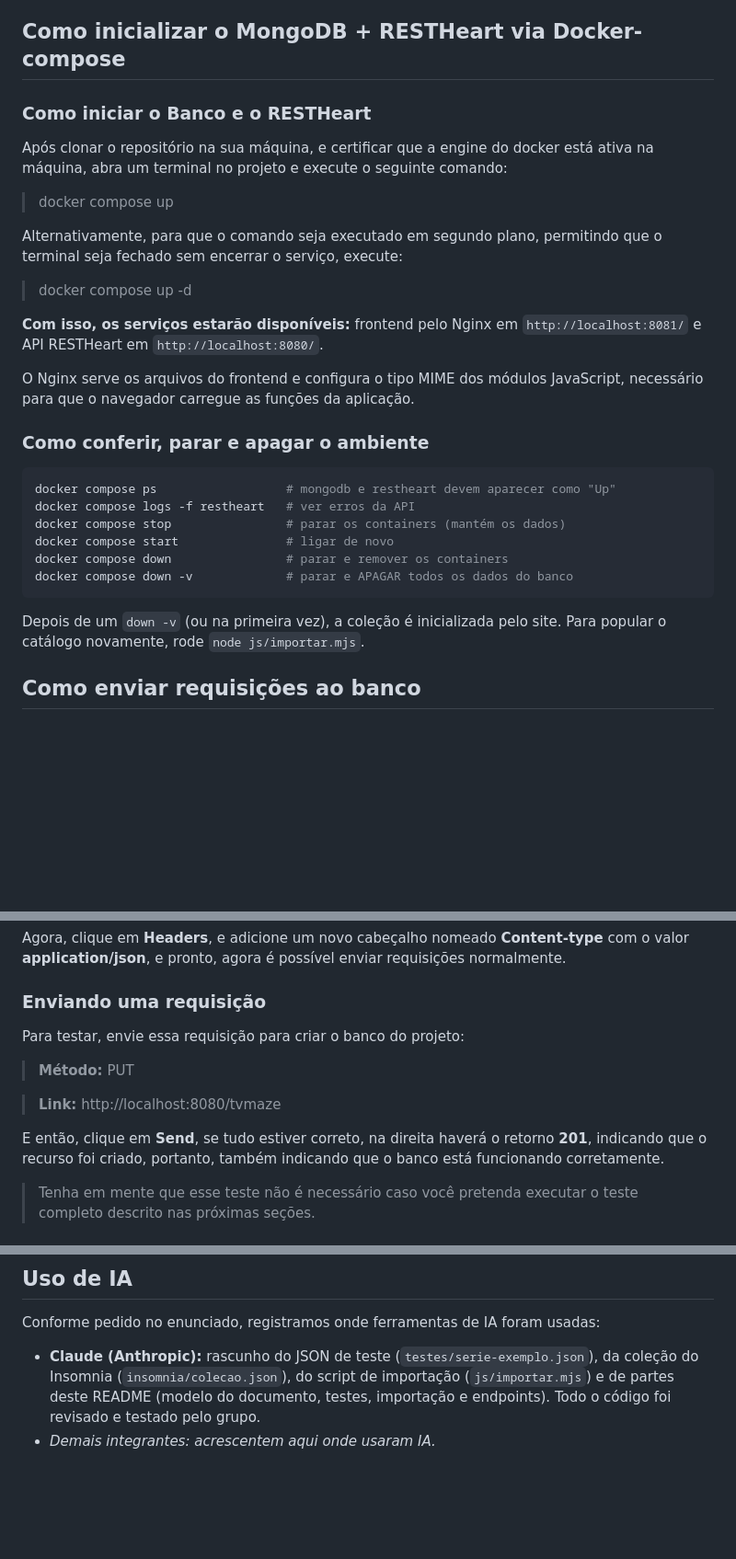
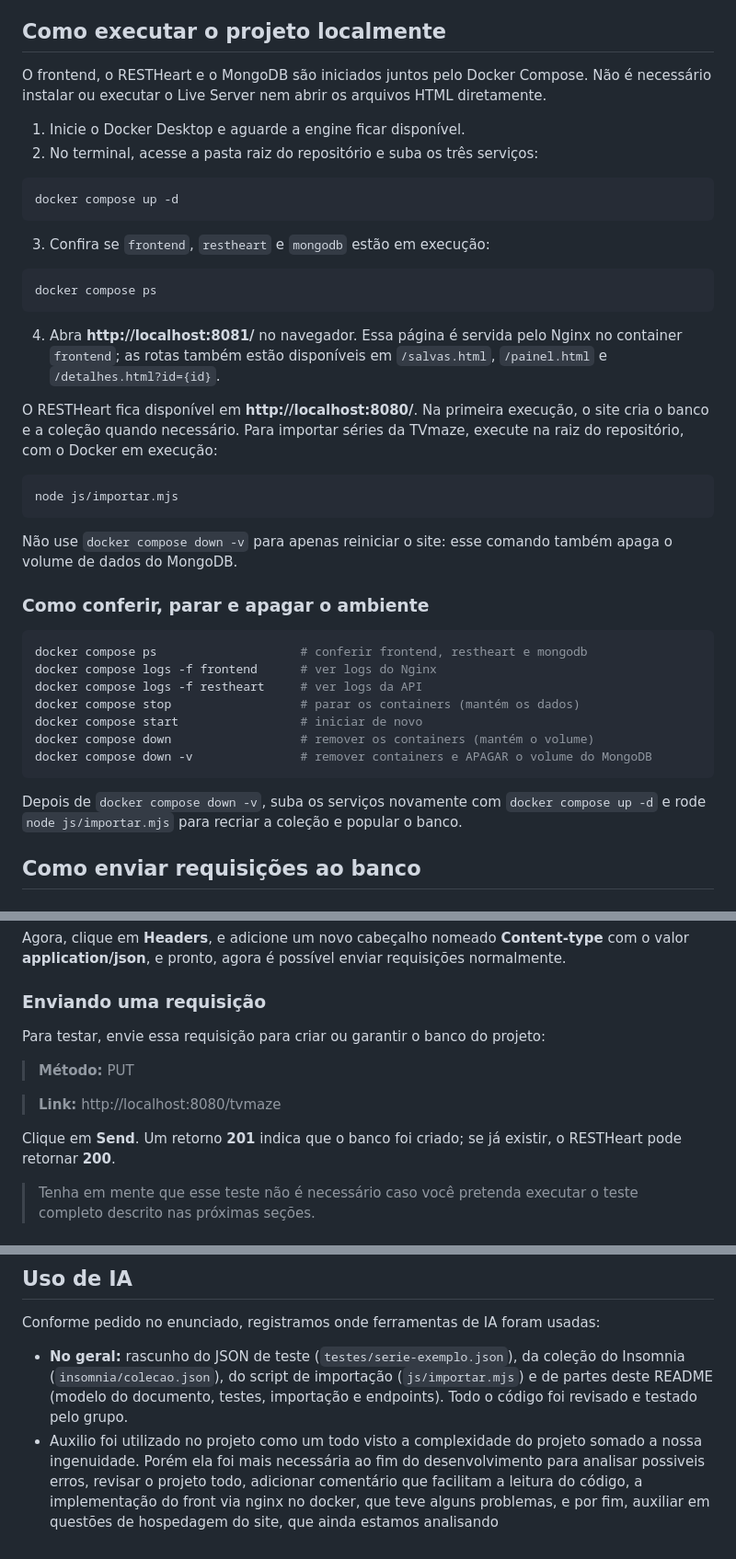
Before and after one commit to GigasProgramante/Trabalho_API_TvMaze, a Markdown page: README.md, 3 parts joined by grey strips. Shown at 92% size. Drawn GitHub-style; blank space fills up the shorter version.

Commit message:
Revisão readme

````diff
--- a/README.md
+++ b/README.md
@@ -14,34 +14,46 @@ As modificações no arquivo README do projeto serão feitas na main puramente p
 - **API de origem:** [TVmaze](https://www.tvmaze.com/api), gratuita e sem chave. É usada só para leitura (GET): `https://api.tvmaze.com/shows?page=0` na importação e `https://api.tvmaze.com/search/shows?q={nome}` na busca do site.
 - **Banco NoSQL:** MongoDB exposto como API REST pelo RESTHeart, os dois em Docker. Banco `tvmaze`, coleção `series`.
 
-## Como inicializar o MongoDB + RESTHeart via Docker-compose
+## Como executar o projeto localmente
 
-### Como iniciar o Banco e o RESTHeart
+O frontend, o RESTHeart e o MongoDB são iniciados juntos pelo Docker Compose. Não é necessário instalar ou executar o Live Server nem abrir os arquivos HTML diretamente.
 
-Após clonar o repositório na sua máquina, e certificar que a engine do docker está ativa na máquina, abra um terminal no projeto e execute o seguinte comando:
+1. Inicie o Docker Desktop e aguarde a engine ficar disponível.
+2. No terminal, acesse a pasta raiz do repositório e suba os três serviços:
 
->docker compose up
+```bash
+docker compose up -d
+```
 
-Alternativamente, para que o comando seja executado em segundo plano, permitindo que o terminal seja fechado sem encerrar o serviço, execute:
+3. Confira se `frontend`, `restheart` e `mongodb` estão em execução:
 
->docker compose up -d
+```bash
+docker compose ps
+```
 
-**Com isso, os serviços estarão disponíveis:** frontend pelo Nginx em `http://localhost:8081/` e API RESTHeart em `http://localhost:8080/`.
+4. Abra **http://localhost:8081/** no navegador. Essa página é servida pelo Nginx no container `frontend`; as rotas também estão disponíveis em `/salvas.html`, `/painel.html` e `/detalhes.html?id={id}`.
 
-O Nginx serve os arquivos do frontend e configura o tipo MIME dos módulos JavaScript, necessário para que o navegador carregue as funções da aplicação.
+O RESTHeart fica disponível em **http://localhost:8080/**. Na primeira execução, o site cria o banco e a coleção quando necessário. Para importar séries da TVmaze, execute na raiz do repositório, com o Docker em execução:
+
+```bash
+node js/importar.mjs
+```
+
+Não use `docker compose down -v` para apenas reiniciar o site: esse comando também apaga o volume de dados do MongoDB.
 
 ### Como conferir, parar e apagar o ambiente
 
 ```bash
-docker compose ps                  # mongodb e restheart devem aparecer como "Up"
-docker compose logs -f restheart   # ver erros da API
-docker compose stop                # parar os containers (mantém os dados)
-docker compose start               # ligar de novo
-docker compose down                # parar e remover os containers
-docker compose down -v             # parar e APAGAR todos os dados do banco
+docker compose ps                    # conferir frontend, restheart e mongodb
+docker compose logs -f frontend      # ver logs do Nginx
+docker compose logs -f restheart     # ver logs da API
+docker compose stop                  # parar os containers (mantém os dados)
+docker compose start                 # iniciar de novo
+docker compose down                  # remover os containers (mantém o volume)
+docker compose down -v               # remover containers e APAGAR o volume do MongoDB
 ```
 
-Depois de um `down -v` (ou na primeira vez), a coleção é inicializada pelo site. Para popular o catálogo novamente, rode `node js/importar.mjs`.
+Depois de `docker compose down -v`, suba os serviços novamente com `docker compose up -d` e rode `node js/importar.mjs` para recriar a coleção e popular o banco.
 
 ## Como enviar requisições ao banco
 
@@ -65,13 +77,13 @@ Agora, clique em **Headers**, e adicione um novo cabeçalho nomeado **Content-ty
 
 ### Enviando uma requisição
 
-Para testar, envie essa requisição para criar o banco do projeto:
+Para testar, envie essa requisição para criar ou garantir o banco do projeto:
 
 >**Método:** PUT
 
 >**Link:** http://localhost:8080/tvmaze
 
-E então, clique em **Send**, se tudo estiver correto, na direita haverá o retorno **201**, indicando que o recurso foi criado, portanto, também indicando que o banco está funcionando corretamente.
+Clique em **Send**. Um retorno **201** indica que o banco foi criado; se já existir, o RESTHeart pode retornar **200**.
 
 
 >Tenha em mente que esse teste não é necessário caso você pretenda executar o teste completo descrito nas próximas seções.
@@ -244,5 +256,5 @@ _A preencher: prints do painel e um parágrafo com a conclusão que os dados per
 
 Conforme pedido no enunciado, registramos onde ferramentas de IA foram usadas:
 
-- **Claude (Anthropic):** rascunho do JSON de teste (`testes/serie-exemplo.json`), da coleção do Insomnia (`insomnia/colecao.json`), do script de importação (`js/importar.mjs`) e de partes deste README (modelo do documento, testes, importação e endpoints). Todo o código foi revisado e testado pelo grupo.
-- _Demais integrantes: acrescentem aqui onde usaram IA._
+- **No geral:** rascunho do JSON de teste (`testes/serie-exemplo.json`), da coleção do Insomnia (`insomnia/colecao.json`), do script de importação (`js/importar.mjs`) e de partes deste README (modelo do documento, testes, importação e endpoints). Todo o código foi revisado e testado pelo grupo.
+- Auxilio foi utilizado no projeto como um todo visto a complexidade do projeto somado a nossa ingenuidade. Porém ela foi mais necessária ao fim do desenvolvimento para analisar possiveis erros, revisar o projeto todo, adicionar comentário que facilitam a leitura do código, a implementação do front via nginx no docker, que teve alguns problemas, e por fim, auxiliar em questões de hospedagem do site, que ainda estamos analisando
````
